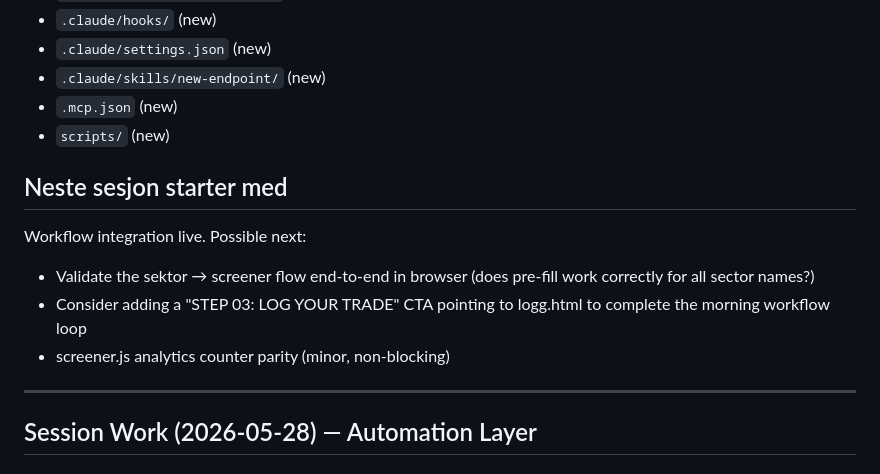
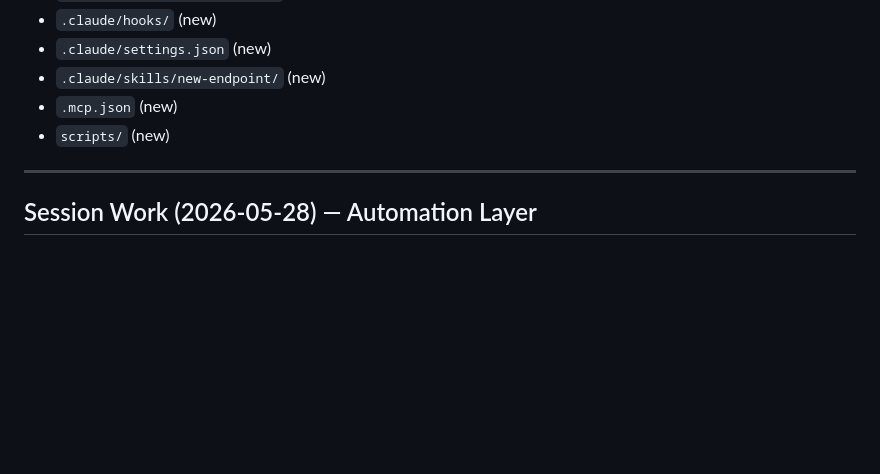
Before and after one commit to hanneslund2006/pulse, a Markdown page: HANDOFF.md, the part around one of its changes. GitHub-like rendering; blank space fills up the shorter version.

```diff
--- a/HANDOFF.md
+++ b/HANDOFF.md
@@ -36,12 +69,6 @@ The following are tracked as untracked/modified in git but intentionally left un
 - `.claude/skills/new-endpoint/` (new)
 - `.mcp.json` (new)
 - `scripts/` (new)
-
-## Neste sesjon starter med
-Workflow integration live. Possible next:
-- Validate the sektor → screener flow end-to-end in browser (does pre-fill work correctly for all sector names?)
-- Consider adding a "STEP 03: LOG YOUR TRADE" CTA pointing to logg.html to complete the morning workflow loop
-- screener.js analytics counter parity (minor, non-blocking)
 
 ---
 
```
Also changed, not shown: other parts of HANDOFF.md (+36 -29 lines).
